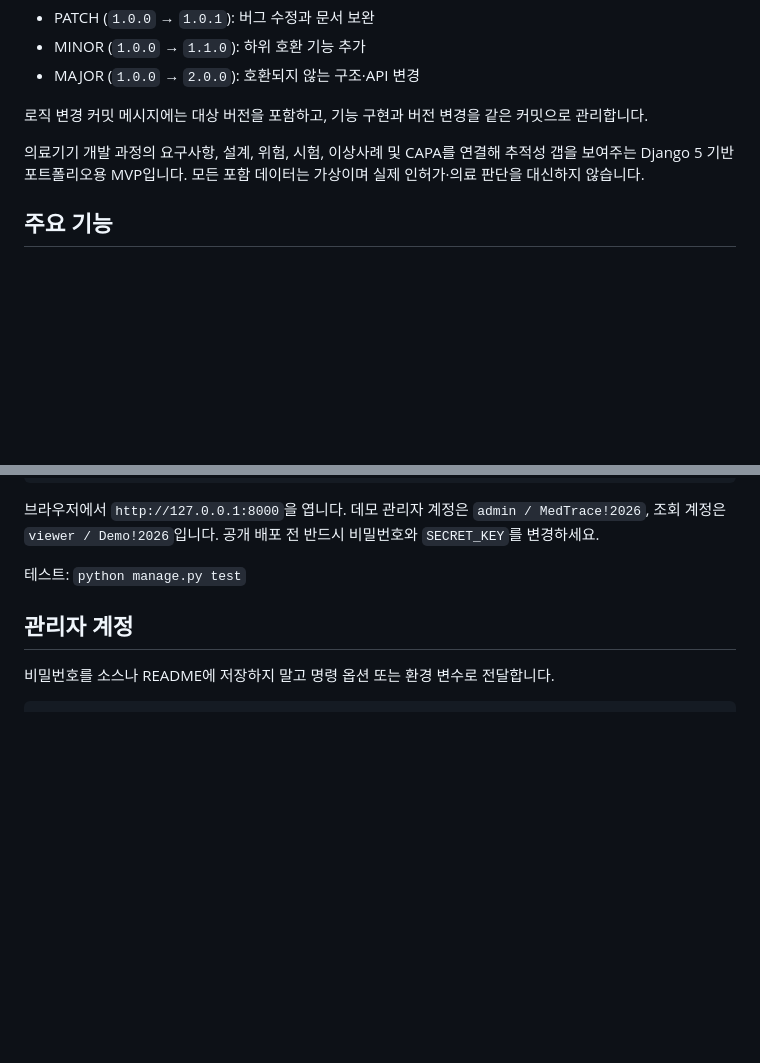
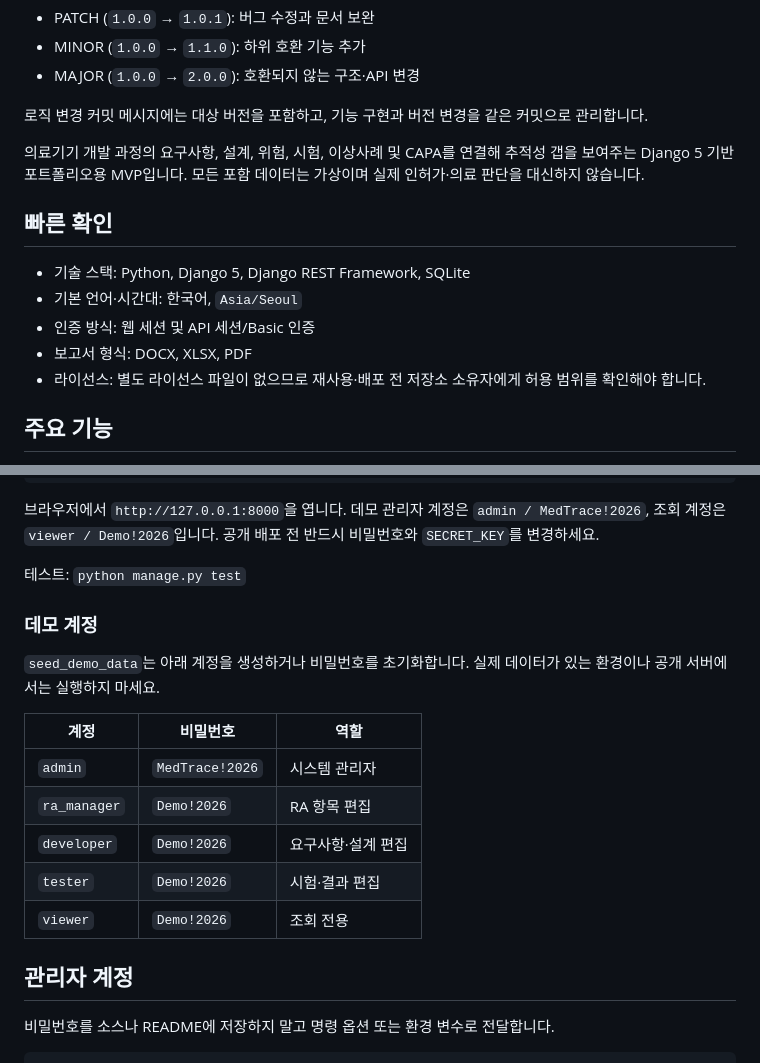
Before and after one commit to junhaj27-jpg/medtrace-ra, a Markdown page: README.md, 2 parts joined by grey strips. Rendered like a GitHub page; blank space fills up the shorter version.

```diff
--- a/README.md
+++ b/README.md
@@ -13,6 +13,14 @@
 로직 변경 커밋 메시지에는 대상 버전을 포함하고, 기능 구현과 버전 변경을 같은 커밋으로 관리합니다.
 
 의료기기 개발 과정의 요구사항, 설계, 위험, 시험, 이상사례 및 CAPA를 연결해 추적성 갭을 보여주는 Django 5 기반 포트폴리오용 MVP입니다. 모든 포함 데이터는 가상이며 실제 인허가·의료 판단을 대신하지 않습니다.
+
+## 빠른 확인
+
+- 기술 스택: Python, Django 5, Django REST Framework, SQLite
+- 기본 언어·시간대: 한국어, `Asia/Seoul`
+- 인증 방식: 웹 세션 및 API 세션/Basic 인증
+- 보고서 형식: DOCX, XLSX, PDF
+- 라이선스: 별도 라이선스 파일이 없으므로 재사용·배포 전 저장소 소유자에게 허용 범위를 확인해야 합니다.
 
 ## 주요 기능
 
@@ -41,6 +49,18 @@ python manage.py runserver
 브라우저에서 `http://127.0.0.1:8000`을 엽니다. 데모 관리자 계정은 `admin / MedTrace!2026`, 조회 계정은 `viewer / Demo!2026`입니다. 공개 배포 전 반드시 비밀번호와 `SECRET_KEY`를 변경하세요.
 
 테스트: `python manage.py test`
+
+### 데모 계정
+
+`seed_demo_data`는 아래 계정을 생성하거나 비밀번호를 초기화합니다. 실제 데이터가 있는 환경이나 공개 서버에서는 실행하지 마세요.
+
+| 계정 | 비밀번호 | 역할 |
+|---|---|---|
+| `admin` | `MedTrace!2026` | 시스템 관리자 |
+| `ra_manager` | `Demo!2026` | RA 항목 편집 |
+| `developer` | `Demo!2026` | 요구사항·설계 편집 |
+| `tester` | `Demo!2026` | 시험·결과 편집 |
+| `viewer` | `Demo!2026` | 조회 전용 |
 
 ## 관리자 계정
 
```
Also changed, not shown: other parts of README.md (+40 -0 lines).
